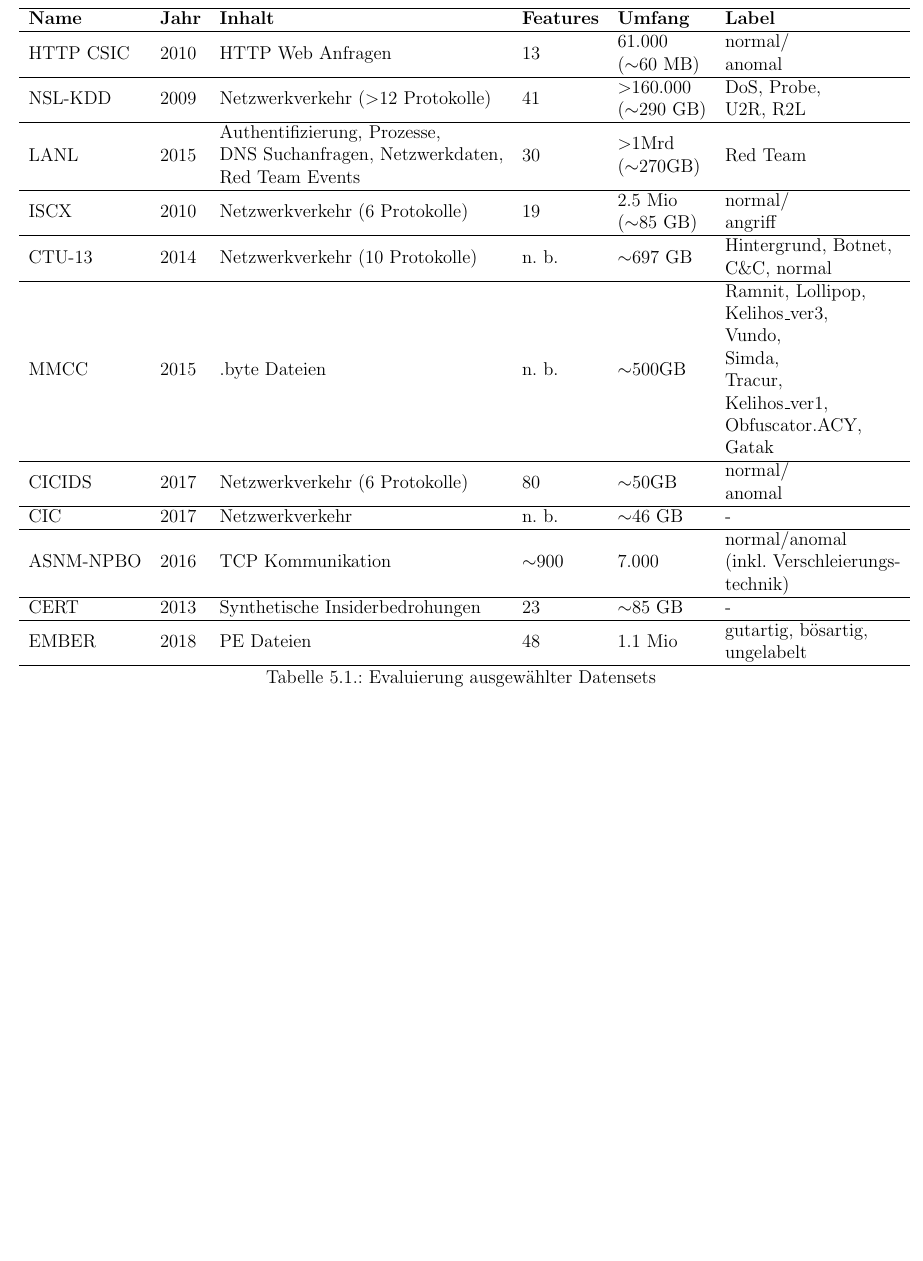
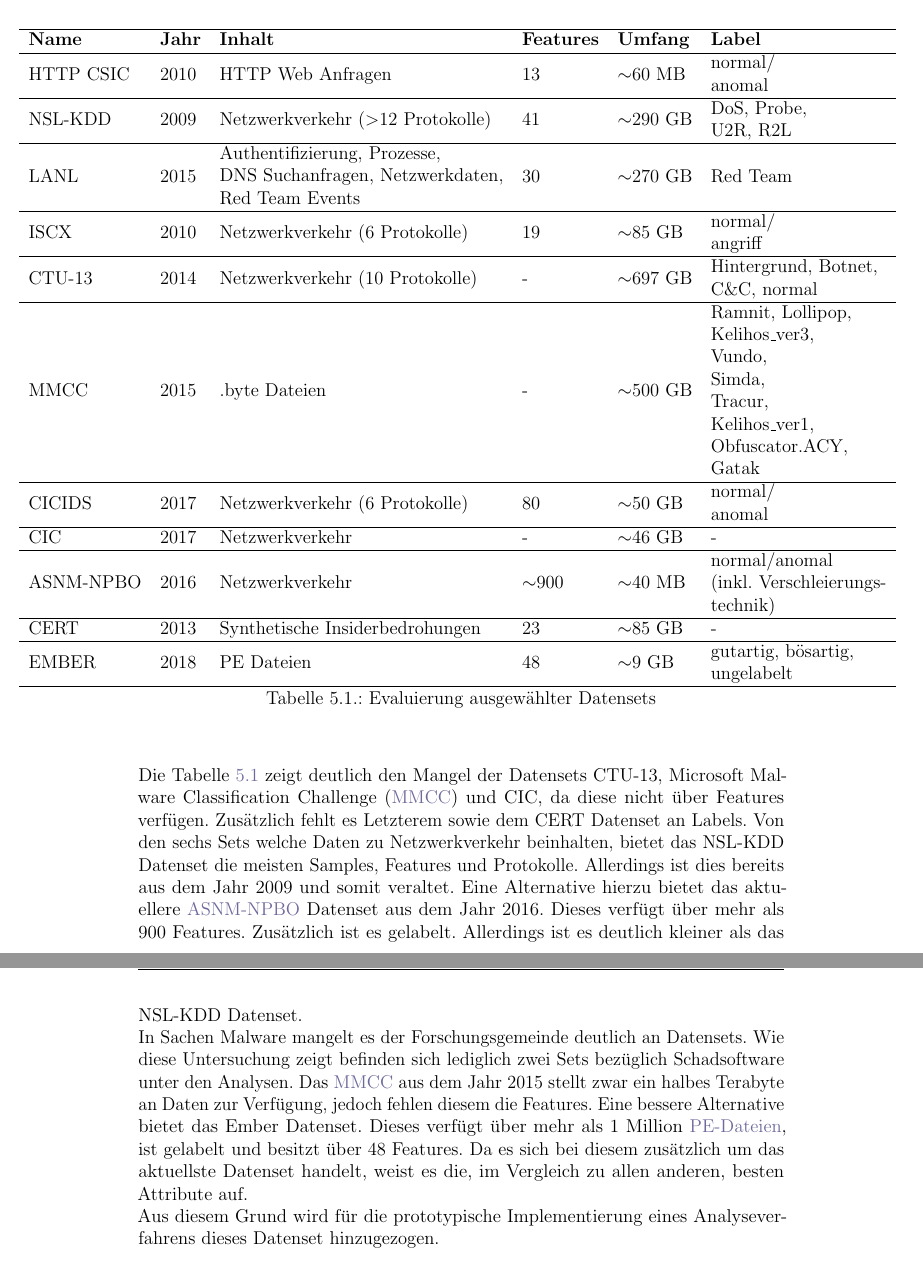
Before and after one commit to KathiBrown/MA, a LaTeX thesis (MasterarbeitRodi/MasterRodi.tex): part of page 53 of 71 before the commit and two parts of pages 54 and 55 of 73 after it, the two joined at a grey line, cut so that both start at the same text, the shorter picture padded with empty space. Compiled offline with pdfLaTeX.

Commit message:
finished 5.12 Evaluation of Datasets

```diff
--- a/MasterarbeitRodi/MasterRodi.tex
+++ b/MasterarbeitRodi/MasterRodi.tex
@@ -605,22 +609,25 @@ Nachfolgende Tabelle \ref{tab:datensets} gibt einen Überblick über die Ergebni
 \hspace{-2.8cm}
 \begin{tabular}{llllll}
 \hline
-\textbf{Name} & \textbf{Jahr} & \textbf{Inhalt}                                                                                                         & \textbf{Features} & \textbf{Umfang}                                                                & \textbf{Label}                                                                                                                                           \\ \hline
-HTTP CSIC     & 2010          & HTTP Web Anfragen                                                                                                       & 13                & \begin{tabular}[c]{@{}l@{}}61.000\\ ($\sim$60 MB)\end{tabular}                 & \begin{tabular}[c]{@{}l@{}}normal/\\ anomal\end{tabular}                                                                                                 \\ \hline
-NSL-KDD       & 2009          & Netzwerkverkehr (\textgreater{}12 Protokolle)                                                                           & 41                & \begin{tabular}[c]{@{}l@{}}\textgreater{}160.000\\ ($\sim$290 GB)\end{tabular} & \begin{tabular}[c]{@{}l@{}}DoS, Probe,\\  U2R, R2L\end{tabular}                                                                                          \\ \hline
-LANL          & 2015          & \begin{tabular}[c]{@{}l@{}}Authentifizierung, Prozesse,\\ DNS Suchanfragen, Netzwerkdaten, \\ Red Team Events\end{tabular} & 30                & \begin{tabular}[c]{@{}l@{}}\textgreater{}1Mrd\\ ($\sim$270GB)\end{tabular}     & Red Team                                                                                                                                                 \\ \hline
-ISCX          & 2010          & Netzwerkverkehr (6 Protokolle)                                                                                          & 19                & \begin{tabular}[c]{@{}l@{}}2.5 Mio\\ ($\sim$85 GB)\end{tabular}                & \begin{tabular}[c]{@{}l@{}}normal/\\ angriff\end{tabular}                                                                                                \\ \hline
-CTU-13        & 2014          & Netzwerkverkehr (10 Protokolle)                                                                                         & n. b.             & $\sim$697 GB                                                                   & \begin{tabular}[c]{@{}l@{}}Hintergrund, Botnet,\\ C\&C, normal\end{tabular}                                                                              \\ \hline
-MMCC          & 2015          & .byte Dateien                                                                                                           & n. b.             & $\sim$500GB                                                                    & \begin{tabular}[c]{@{}l@{}}Ramnit, Lollipop, \\ Kelihos\_ver3, \\ Vundo, \\ Simda, \\ Tracur, \\ Kelihos\_ver1, \\ Obfuscator.ACY, \\ Gatak\end{tabular} \\ \hline
-CICIDS        & 2017          & Netzwerkverkehr (6 Protokolle)                                                                                          & 80                & $\sim$50GB                                                                     & \begin{tabular}[c]{@{}l@{}}normal/\\ anomal\end{tabular}                                                                                                 \\ \hline
-CIC           & 2017          & Netzwerkverkehr                                                                                                         & n. b.             & $\sim$46 GB                                                                    & -                                                                                                                                                        \\ \hline
-ASNM-NPBO     & 2016          & TCP Kommunikation                                                                                                       & $\sim$900         & 7.000                                                                          & \begin{tabular}[c]{@{}l@{}}normal/anomal\\ (inkl. Verschleierungs-\\ technik)\end{tabular}                                                               \\ \hline
-CERT          & 2013          & Synthetische Insiderbedrohungen                                                                                         & 23                & $\sim$85 GB                                                                    & -                                                                                                                                                        \\ \hline
-EMBER         & 2018          & PE Dateien                                                                                                              & 48                & 1.1 Mio                                                                        & \begin{tabular}[c]{@{}l@{}}gutartig, bösartig, \\ ungelabelt\end{tabular}                                                                                \\ \hline
+\textbf{Name} & \textbf{Jahr} & \textbf{Inhalt}                                                                                                         & \textbf{Features} & \textbf{Umfang} & \textbf{Label}                                                                                                                                           \\ \hline
+HTTP CSIC     & 2010          & HTTP Web Anfragen                                                                                                       & 13                & $\sim$60 MB     & \begin{tabular}[c]{@{}l@{}}normal/\\ anomal\end{tabular}                                                                                                 \\ \hline
+NSL-KDD       & 2009          & Netzwerkverkehr (\textgreater{}12 Protokolle)                                                                           & 41                & $\sim$290 GB    & \begin{tabular}[c]{@{}l@{}}DoS, Probe,\\  U2R, R2L\end{tabular}                                                                                          \\ \hline
+LANL          & 2015          & \begin{tabular}[c]{@{}l@{}}Authentifizierung, Prozesse,\\ DNS Suchanfragen, Netzwerkdaten, \\ Red Team Events\end{tabular} & 30                & $\sim$270 GB     & Red Team                                                                                                                                                 \\ \hline
+ISCX          & 2010          & Netzwerkverkehr (6 Protokolle)                                                                                          & 19                & $\sim$85 GB     & \begin{tabular}[c]{@{}l@{}}normal/\\ angriff\end{tabular}                                                                                                \\ \hline
+CTU-13        & 2014          & Netzwerkverkehr (10 Protokolle)                                                                                         & -                 & $\sim$697 GB    & \begin{tabular}[c]{@{}l@{}}Hintergrund, Botnet,\\ C\&C, normal\end{tabular}                                                                              \\ \hline
+MMCC          & 2015          & .byte Dateien                                                                                                           & -                 & $\sim$500 GB     & \begin{tabular}[c]{@{}l@{}}Ramnit, Lollipop, \\ Kelihos\_ver3, \\ Vundo, \\ Simda, \\ Tracur, \\ Kelihos\_ver1, \\ Obfuscator.ACY, \\ Gatak\end{tabular} \\ \hline
+CICIDS        & 2017          & Netzwerkverkehr (6 Protokolle)                                                                                          & 80                & $\sim$50 GB      & \begin{tabular}[c]{@{}l@{}}normal/\\ anomal\end{tabular}                                                                                                 \\ \hline
+CIC           & 2017          & Netzwerkverkehr                                                                                                         & -                 & $\sim$46 GB     & -                                                                                                                                                        \\ \hline
+ASNM-NPBO     & 2016          & Netzwerkverkehr & $\sim$900         & $\sim$40 MB     & \begin{tabular}[c]{@{}l@{}}normal/anomal\\ (inkl. Verschleierungs-\\ technik)\end{tabular}                                                               \\ \hline
+CERT          & 2013          & Synthetische Insiderbedrohungen                                                                                         & 23                & $\sim$85 GB     & -                                                                                                                                                        \\ \hline
+EMBER         & 2018          & PE Dateien                                                                                                              & 48                & $\sim$9 GB    & \begin{tabular}[c]{@{}l@{}}gutartig, bösartig, \\ ungelabelt\end{tabular}                                                                                \\ \hline
 \end{tabular}
 \caption{Evaluierung ausgewählter Datensets}
 \label{tab:datensets}
 \end{table}
+Die Tabelle \ref{tab:datensets} zeigt deutlich den Mangel der Datensets CTU-13, \ac{mmcc} und CIC, da diese nicht über Features verfügen. Zusätzlich fehlt es Letzterem sowie dem CERT Datenset an Labels. Von den sechs Sets welche Daten zu Netzwerkverkehr beinhalten, bietet das NSL-KDD Datenset die meisten Samples, Features und Protokolle. Allerdings ist dies bereits aus dem Jahr 2009 und somit veraltet. Eine Alternative hierzu bietet das aktuellere \ac{asnm} Datenset aus dem Jahr 2016. Dieses verfügt über mehr als 900 Features. Zusätzlich ist es gelabelt. Allerdings ist es deutlich kleiner als das NSL-KDD Datenset.
+\\In Sachen Malware mangelt es der Forschungsgemeinde deutlich an Datensets. Wie diese Untersuchung zeigt befinden sich lediglich zwei Sets bezüglich Schadsoftware unter den Analysen. Das \ac{mmcc} aus dem Jahr 2015 stellt zwar ein halbes Terabyte an Daten zur Verfügung, jedoch fehlen diesem die Features. Eine bessere Alternative bietet das Ember Datenset. Dieses verfügt über mehr als 1 Million \ac{pes}, ist gelabelt und besitzt über 48 Features. Da es sich bei diesem zusätzlich um das aktuellste Datenset handelt, weist es die, im Vergleich zu allen anderen, besten Attribute auf.\\
+Aus diesem Grund wird für die prototypische Implementierung eines Analyseverfahrens dieses Datenset hinzugezogen.
 \chapter{Prototypische Implementierung}
 %\chapter{Diskussion}
 %\chapter{Fazit}
```
Also changed, not shown: MasterarbeitRodi/MasterRodi.pdf, MasterarbeitRodi/MasterRodi.tex (9 more changed lines), 6 other files.
